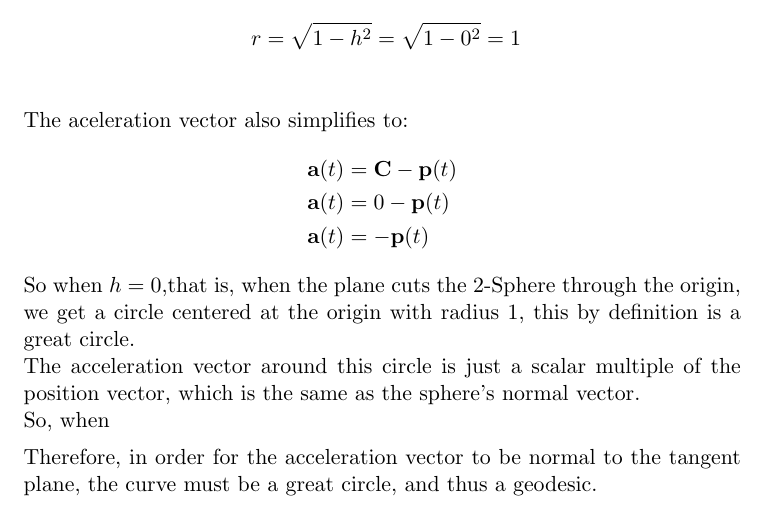
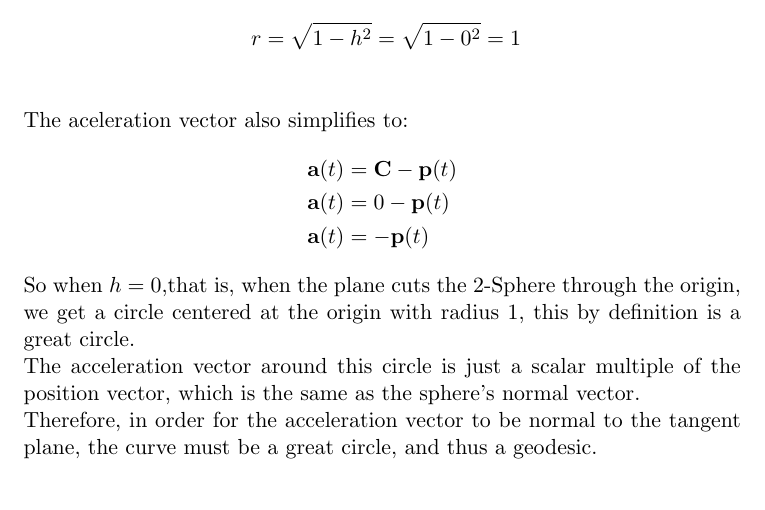
Before and after one commit to RobertDavidson1/MA3101Project, a LaTeX document (MA3101Project.tex): part of page 5 of 6, cut so that both start at the same text. Compiled offline with pdfLaTeX.

Commit message:
remove left over "So, when"

```diff
--- a/MA3101Project.tex
+++ b/MA3101Project.tex
@@ -119,18 +119,17 @@ $$\mathbf{a}(t) = \mathbf{C} - \textbf{\textbf{p}(t)}$$
 \subsection*{Tieing it all together}
 We see that if $h = 0$, that is the distance from the origin to the plane is 0, the plane gives us a circle on $S^2$ with center at the origin and radius 1, which is the definition of a great circle.
 \begin{align*}
-    \mathbf{C} &= h \hat{\textbf{n}} = 0 \hat{\textbf{n}} = 0  \\[1ex]
-    r &= \sqrt{1- h^2} = \sqrt{1- 0^2} = 1      \\
+    \mathbf{C} & = h \hat{\textbf{n}} = 0 \hat{\textbf{n}} = 0 \\[1ex]
+    r          & = \sqrt{1- h^2} = \sqrt{1- 0^2} = 1           \\
 \end{align*}
 The aceleration vector also simplifies to:
 \begin{align*}
     \mathbf{a}(t) & = \mathbf{C} - \textbf{p}(t) \\
-    \mathbf{a}(t) & = 0 - \textbf{p}(t) \\
+    \mathbf{a}(t) & = 0 - \textbf{p}(t)          \\
     \mathbf{a}(t) & = - \textbf{p}(t)
 \end{align*}
 So when $h = 0$,that is, when the plane cuts the 2-Sphere through the origin, we get a circle centered at the origin with radius 1, this by definition is a great circle. \\
 The acceleration vector around this circle is just a scalar multiple of the position vector, which is the same as the sphere's normal vector. \\
-So, when     \\[1ex]
 Therefore, in order for the acceleration vector to be normal to the tangent plane, the curve must be a great circle, and thus a geodesic.
 \pagebreak
 \section*{Acknowledgements}
```
Also changed, not shown: tex/MA3101Project.pdf, MA3101Project.tex (10 more changed lines).
